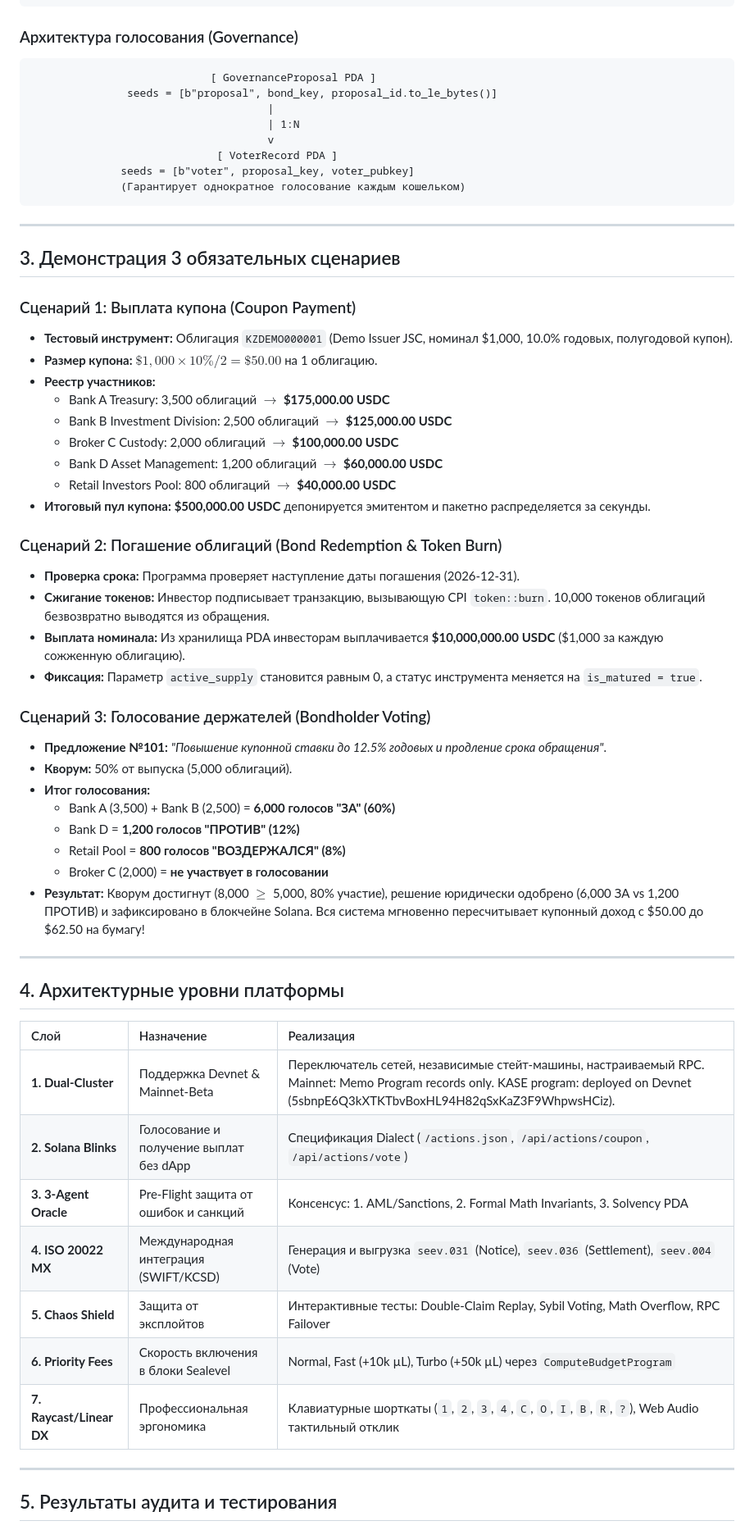
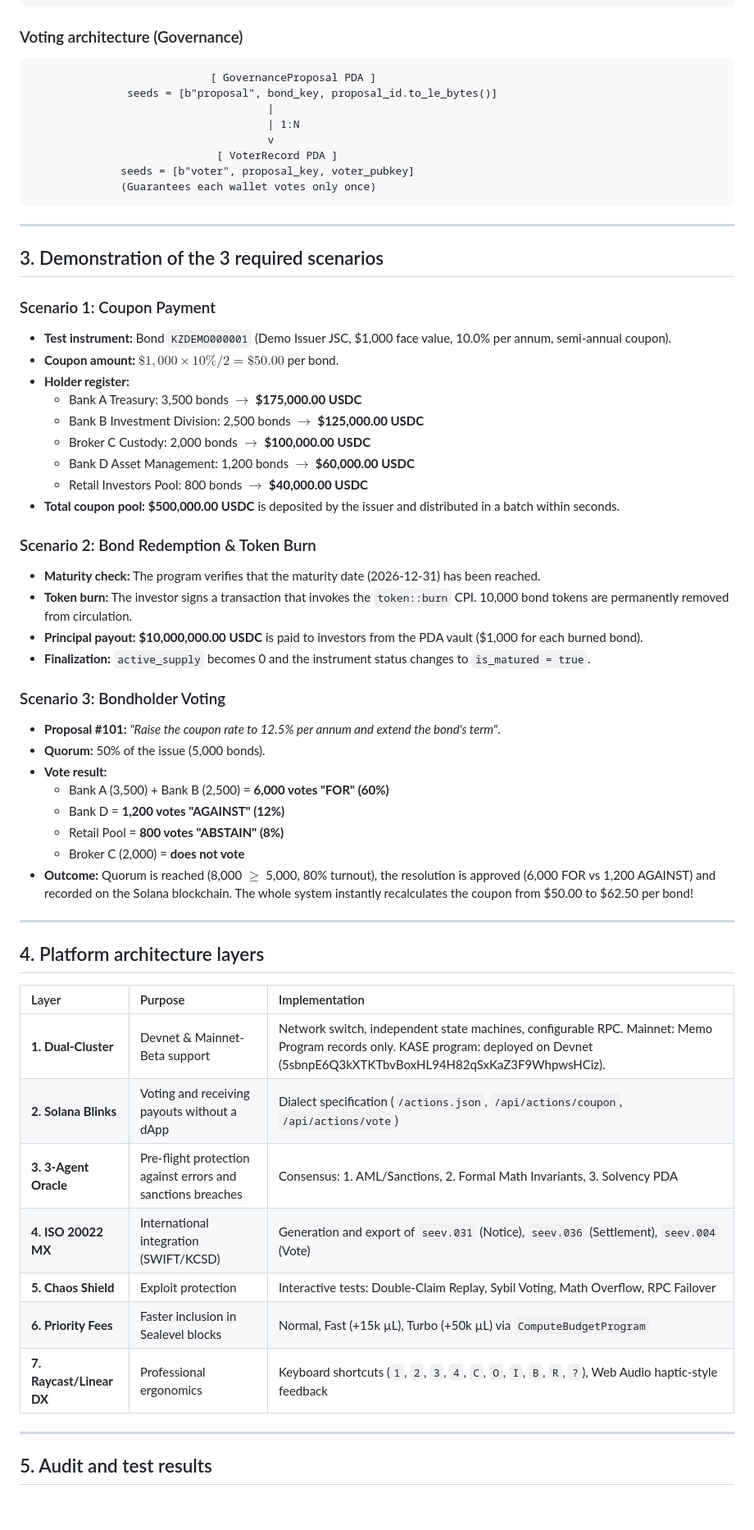
Before and after one commit to Timur27041988Adaibaev/kase-corporate-actions, a Markdown page: HACKATHON_SUBMISSION.md, the part around one of its changes. Shown at 82% size. GitHub-like rendering; blank space fills up the shorter version.

Commit message:
Translate HACKATHON_SUBMISSION.md to English

````diff
--- a/HACKATHON_SUBMISSION.md
+++ b/HACKATHON_SUBMISSION.md
@@ -52,7 +52,7 @@
                                                  holder_pubkey]
 ```
 
-### Архитектура голосования (Governance)
+### Voting architecture (Governance)
 
 ```
                             [ GovernanceProposal PDA ]
@@ -62,55 +62,55 @@
                                      v
                              [ VoterRecord PDA ]
               seeds = [b"voter", proposal_key, voter_pubkey]
-              (Гарантирует однократное голосование каждым кошельком)
+              (Guarantees each wallet votes only once)
 ```
 
 ---
 
-## 3. Демонстрация 3 обязательных сценариев
+## 3. Demonstration of the 3 required scenarios
 
-### Сценарий 1: Выплата купона (Coupon Payment)
-- **Тестовый инструмент:** Облигация `KZDEMO000001` (Demo Issuer JSC, номинал $1,000, 10.0% годовых, полугодовой купон).
-- **Размер купона:** $\$1,000 \times 10\% / 2 = \$50.00$ на 1 облигацию.
-- **Реестр участников:**
-  - Bank A Treasury: 3,500 облигаций $\rightarrow$ **$175,000.00 USDC**
-  - Bank B Investment Division: 2,500 облигаций $\rightarrow$ **$125,000.00 USDC**
-  - Broker C Custody: 2,000 облигаций $\rightarrow$ **$100,000.00 USDC**
-  - Bank D Asset Management: 1,200 облигаций $\rightarrow$ **$60,000.00 USDC**
-  - Retail Investors Pool: 800 облигаций $\rightarrow$ **$40,000.00 USDC**
-- **Итоговый пул купона:** **$500,000.00 USDC** депонируется эмитентом и пакетно распределяется за секунды.
+### Scenario 1: Coupon Payment
+- **Test instrument:** Bond `KZDEMO000001` (Demo Issuer JSC, $1,000 face value, 10.0% per annum, semi-annual coupon).
+- **Coupon amount:** $\$1,000 \times 10\% / 2 = \$50.00$ per bond.
+- **Holder register:**
+  - Bank A Treasury: 3,500 bonds $\rightarrow$ **$175,000.00 USDC**
+  - Bank B Investment Division: 2,500 bonds $\rightarrow$ **$125,000.00 USDC**
+  - Broker C Custody: 2,000 bonds $\rightarrow$ **$100,000.00 USDC**
+  - Bank D Asset Management: 1,200 bonds $\rightarrow$ **$60,000.00 USDC**
+  - Retail Investors Pool: 800 bonds $\rightarrow$ **$40,000.00 USDC**
+- **Total coupon pool:** **$500,000.00 USDC** is deposited by the issuer and distributed in a batch within seconds.
 
-### Сценарий 2: Погашение облигаций (Bond Redemption & Token Burn)
-- **Проверка срока:** Программа проверяет наступление даты погашения (2026-12-31).
-- **Сжигание токенов:** Инвестор подписывает транзакцию, вызывающую CPI `token::burn`. 10,000 токенов облигаций безвозвратно выводятся из обращения.
-- **Выплата номинала:** Из хранилища PDA инвесторам выплачивается **$10,000,000.00 USDC** ($1,000 за каждую сожженную облигацию).
-- **Фиксация:** Параметр `active_supply` становится равным 0, а статус инструмента меняется на `is_matured = true`.
+### Scenario 2: Bond Redemption & Token Burn
+- **Maturity check:** The program verifies that the maturity date (2026-12-31) has been reached.
+- **Token burn:** The investor signs a transaction that invokes the `token::burn` CPI. 10,000 bond tokens are permanently removed from circulation.
+- **Principal payout:** **$10,000,000.00 USDC** is paid to investors from the PDA vault ($1,000 for each burned bond).
+- **Finalization:** `active_supply` becomes 0 and the instrument status changes to `is_matured = true`.
 
-### Сценарий 3: Голосование держателей (Bondholder Voting)
-- **Предложение №101:** *"Повышение купонной ставки до 12.5% годовых и продление срока обращения"*.
-- **Кворум:** 50% от выпуска (5,000 облигаций).
-- **Итог голосования:**
-  - Bank A (3,500) + Bank B (2,500) = **6,000 голосов "ЗА" (60%)**
-  - Bank D = **1,200 голосов "ПРОТИВ" (12%)**
-  - Retail Pool = **800 голосов "ВОЗДЕРЖАЛСЯ" (8%)**
-  - Broker C (2,000) = **не участвует в голосовании**
-- **Результат:** Кворум достигнут (8,000 $\ge$ 5,000, 80% участие), решение юридически одобрено (6,000 ЗА vs 1,200 ПРОТИВ) и зафиксировано в блокчейне Solana. Вся система мгновенно пересчитывает купонный доход с $50.00 до $62.50 на бумагу!
+### Scenario 3: Bondholder Voting
+- **Proposal #101:** *"Raise the coupon rate to 12.5% per annum and extend the bond's term"*.
+- **Quorum:** 50% of the issue (5,000 bonds).
+- **Vote result:**
+  - Bank A (3,500) + Bank B (2,500) = **6,000 votes "FOR" (60%)**
+  - Bank D = **1,200 votes "AGAINST" (12%)**
+  - Retail Pool = **800 votes "ABSTAIN" (8%)**
+  - Broker C (2,000) = **does not vote**
+- **Outcome:** Quorum is reached (8,000 $\ge$ 5,000, 80% turnout), the resolution is approved (6,000 FOR vs 1,200 AGAINST) and recorded on the Solana blockchain. The whole system instantly recalculates the coupon from $50.00 to $62.50 per bond!
 
 ---
 
-## 4. Архитектурные уровни платформы
+## 4. Platform architecture layers
 
-| Слой | Назначение | Реализация |
+| Layer | Purpose | Implementation |
 | :--- | :--- | :--- |
-| **1. Dual-Cluster** | Поддержка Devnet & Mainnet-Beta | Переключатель сетей, независимые стейт-машины, настраиваемый RPC. Mainnet: Memo Program records only. KASE program: deployed on Devnet (5sbnpE6Q3kXTKTbvBoxHL94H82qSxKaZ3F9WhpwsHCiz). |
-| **2. Solana Blinks** | Голосование и получение выплат без dApp | Спецификация Dialect (`/actions.json`, `/api/actions/coupon`, `/api/actions/vote`) |
-| **3. 3-Agent Oracle** | Pre-Flight защита от ошибок и санкций | Консенсус: 1. AML/Sanctions, 2. Formal Math Invariants, 3. Solvency PDA |
-| **4. ISO 20022 MX** | Международная интеграция (SWIFT/KCSD) | Генерация и выгрузка `seev.031` (Notice), `seev.036` (Settlement), `seev.004` (Vote) |
-| **5. Chaos Shield** | Защита от эксплойтов | Интерактивные тесты: Double-Claim Replay, Sybil Voting, Math Overflow, RPC Failover |
-| **6. Priority Fees** | Скорость включения в блоки Sealevel | Normal, Fast (+10k µL), Turbo (+50k µL) через `ComputeBudgetProgram` |
-| **7. Raycast/Linear DX** | Профессиональная эргономика | Клавиатурные шорткаты (`1`, `2`, `3`, `4`, `C`, `O`, `I`, `B`, `R`, `?`), Web Audio тактильный отклик |
+| **1. Dual-Cluster** | Devnet & Mainnet-Beta support | Network switch, independent state machines, configurable RPC. Mainnet: Memo Program records only. KASE program: deployed on Devnet (5sbnpE6Q3kXTKTbvBoxHL94H82qSxKaZ3F9WhpwsHCiz). |
+| **2. Solana Blinks** | Voting and receiving payouts without a dApp | Dialect specification (`/actions.json`, `/api/actions/coupon`, `/api/actions/vote`) |
+| **3. 3-Agent Oracle** | Pre-flight protection against errors and sanctions breaches | Consensus: 1. AML/Sanctions, 2. Formal Math Invariants, 3. Solvency PDA |
+| **4. ISO 20022 MX** | International integration (SWIFT/KCSD) | Generation and export of `seev.031` (Notice), `seev.036` (Settlement), `seev.004` (Vote) |
+| **5. Chaos Shield** | Exploit protection | Interactive tests: Double-Claim Replay, Sybil Voting, Math Overflow, RPC Failover |
+| **6. Priority Fees** | Faster inclusion in Sealevel blocks | Normal, Fast (+15k µL), Turbo (+50k µL) via `ComputeBudgetProgram` |
+| **7. Raycast/Linear DX** | Professional ergonomics | Keyboard shortcuts (`1`, `2`, `3`, `4`, `C`, `O`, `I`, `B`, `R`, `?`), Web Audio haptic-style feedback |
 
 ---
 
-## 5. Результаты аудита и тестирования
+## 5. Audit and test results
 
````
Also changed, not shown: other parts of HACKATHON_SUBMISSION.md (+25 -25 lines).
